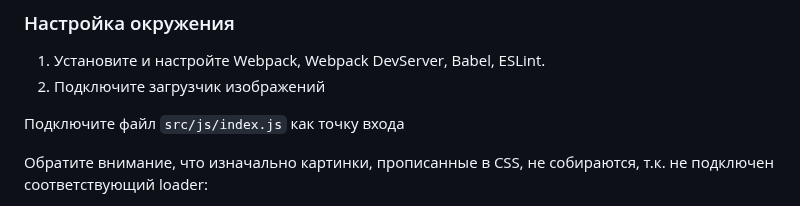
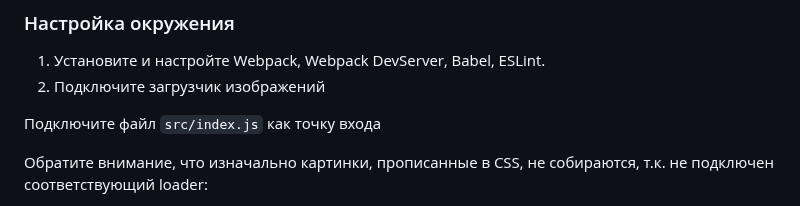
Before and after one commit to netology-code/js-advanced-diploma, a Markdown page: README.md, the part around the change. Drawn GitHub-style.

```diff
--- a/README.md
+++ b/README.md
@@ -62,7 +62,7 @@
 1. Установите и настройте Webpack, Webpack DevServer, Babel, ESLint.
 2. Подключите загрузчик изображений
 
-Подключите файл `src/js/index.js` как точку входа
+Подключите файл `src/index.js` как точку входа
 
 Обратите внимание, что изначально картинки, прописанные в CSS, не собираются,
 т.к. не подключен соответствующий loader:
```
